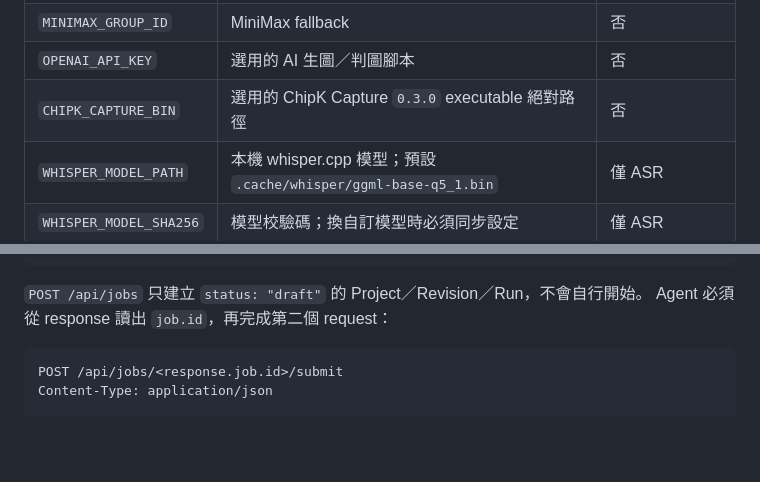
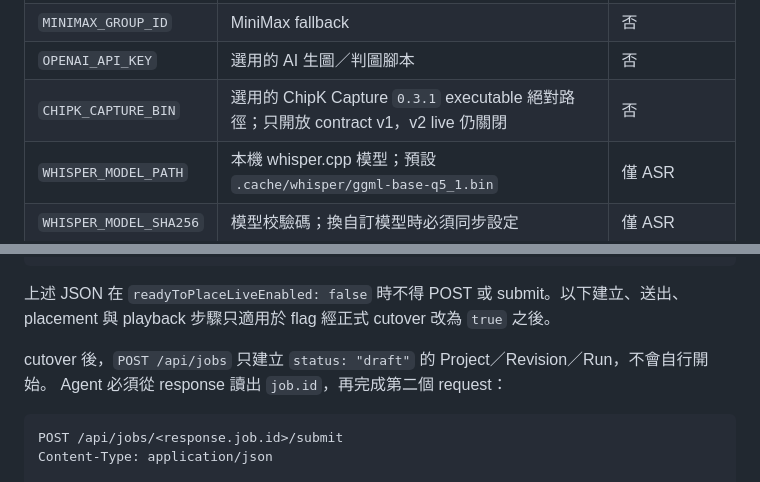
Before and after one commit to WilliamCHIU-ETH/marketing-video, a Markdown page: docs/operator-runbook.md, 2 parts joined by grey strips. Drawn GitHub-style; blank space fills up the shorter version.

````diff
--- a/docs/operator-runbook.md
+++ b/docs/operator-runbook.md
@@ -68,7 +68,7 @@ Server、`doctor` 與 ASR 的 setup／transcribe entrypoints 都會讀取 repo r
 | `MINIMAX_API_KEY` | MiniMax fallback | 否 |
 | `MINIMAX_GROUP_ID` | MiniMax fallback | 否 |
 | `OPENAI_API_KEY` | 選用的 AI 生圖／判圖腳本 | 否 |
-| `CHIPK_CAPTURE_BIN` | 選用的 ChipK Capture `0.3.0` executable 絕對路徑 | 否 |
+| `CHIPK_CAPTURE_BIN` | 選用的 ChipK Capture `0.3.1` executable 絕對路徑；只開放 contract v1，v2 live 仍關閉 | 否 |
 | `WHISPER_MODEL_PATH` | 本機 whisper.cpp 模型；預設 `.cache/whisper/ggml-base-q5_1.bin` | 僅 ASR |
 | `WHISPER_MODEL_SHA256` | 模型校驗碼；換自訂模型時必須同步設定 | 僅 ASR |
 | `WHISPER_THREADS` | CPU thread 數；預設 `4` | 僅 ASR |
@@ -147,7 +193,10 @@ v0.3.0 不得送出此 live acquisition：
 }
 ```
 
-`POST /api/jobs` 只建立 `status: "draft"` 的 Project／Revision／Run，不會自行開始。
+上述 JSON 在 `readyToPlaceLiveEnabled: false` 時不得 POST 或 submit。以下建立、送出、
+placement 與 playback 步驟只適用於 flag 經正式 cutover 改為 `true` 之後。
+
+cutover 後，`POST /api/jobs` 只建立 `status: "draft"` 的 Project／Revision／Run，不會自行開始。
 Agent 必須從 response 讀出 `job.id`，再完成第二個 request：
 
 ```http
````
Also changed, not shown: other parts of docs/operator-runbook.md (+64 -18 lines), docs/architecture/chipk-capture-compatibility.md (+46 -12 lines).
